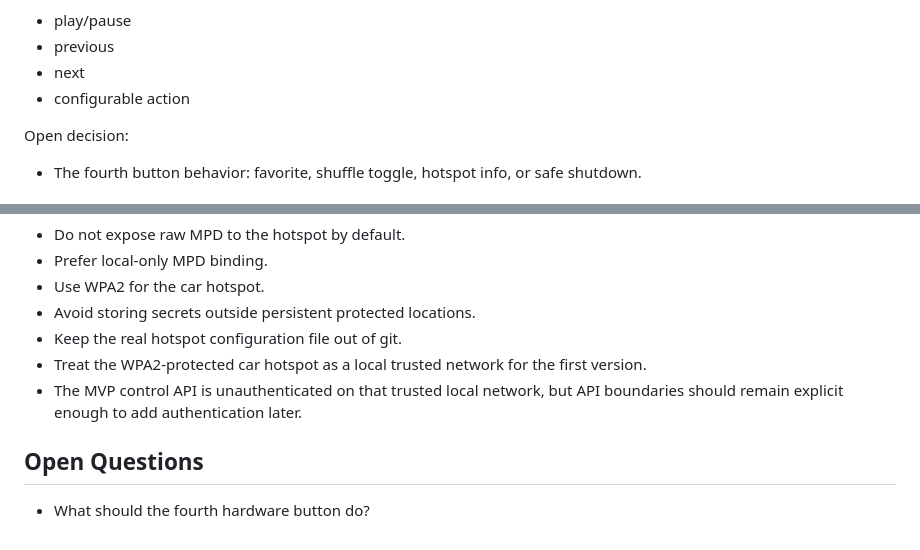
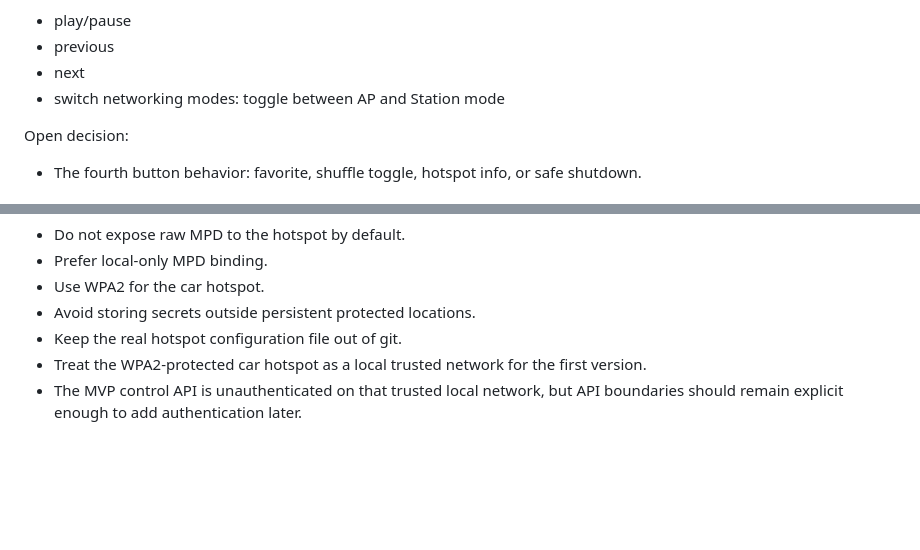
Before and after one commit to aortez/matchbox-audio, a Markdown page: docs/requirements.md, 2 parts joined by grey strips. Rendered like a GitHub page; blank space fills up the shorter version.

Commit message:
update reqs

```diff
--- a/docs/requirements.md
+++ b/docs/requirements.md
@@ -312,7 +312,7 @@ Buttons should be usable without looking at a phone:
 - play/pause
 - previous
 - next
-- configurable action
+- switch networking modes: toggle between AP and Station mode
 
 Open decision:
 
@@ -423,7 +423,3 @@ System services:
   version.
 - The MVP control API is unauthenticated on that trusted local network, but API
   boundaries should remain explicit enough to add authentication later.
-
-## Open Questions
-
-- What should the fourth hardware button do?
```
